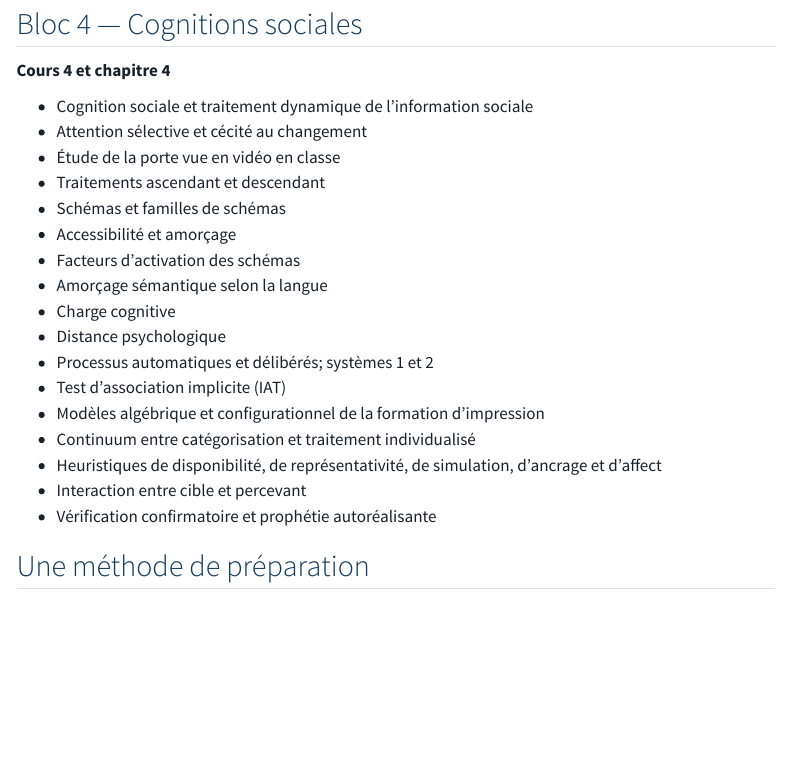
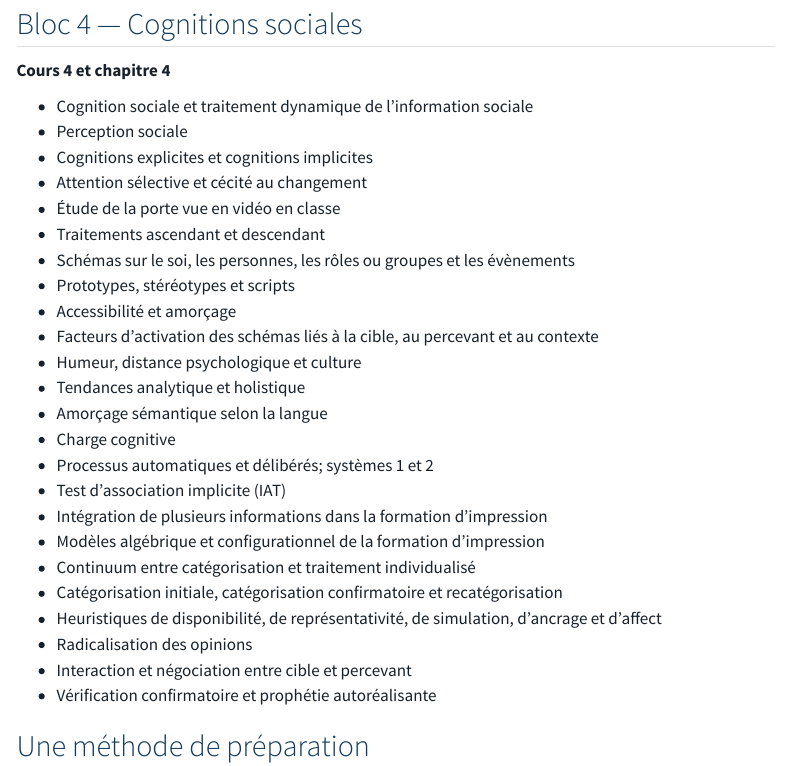
Before and after one commit to rempsyc/psy1703, a Quarto document (guide-examen-1.qmd): the page in a window 1100 px wide, from 3560 px down. Rendered offline with R 4.5, knitr and Pandoc in place of Quarto, with nearby package versions; menus at the side of the page are left out.

Commit message:
Completer les notions du chapitre 4 dans le guide

```diff
--- a/guide-examen-1.qmd
+++ b/guide-examen-1.qmd
@@ -128,21 +128,28 @@ L’examen comprendra une question à développement très court associée à ch
 **Cours 4 et chapitre 4**
 
 - Cognition sociale et traitement dynamique de l’information sociale
+- Perception sociale
+- Cognitions explicites et cognitions implicites
 - Attention sélective et cécité au changement
 - Étude de la porte vue en vidéo en classe
 - Traitements ascendant et descendant
-- Schémas et familles de schémas
+- Schémas sur le soi, les personnes, les rôles ou groupes et les évènements
+- Prototypes, stéréotypes et scripts
 - Accessibilité et amorçage
-- Facteurs d’activation des schémas
+- Facteurs d’activation des schémas liés à la cible, au percevant et au contexte
+- Humeur, distance psychologique et culture
+- Tendances analytique et holistique
 - Amorçage sémantique selon la langue
 - Charge cognitive
-- Distance psychologique
 - Processus automatiques et délibérés; systèmes 1 et 2
 - Test d’association implicite (IAT)
+- Intégration de plusieurs informations dans la formation d’impression
 - Modèles algébrique et configurationnel de la formation d’impression
 - Continuum entre catégorisation et traitement individualisé
+- Catégorisation initiale, catégorisation confirmatoire et recatégorisation
 - Heuristiques de disponibilité, de représentativité, de simulation, d’ancrage et d’affect
-- Interaction entre cible et percevant
+- Radicalisation des opinions
+- Interaction et négociation entre cible et percevant
 - Vérification confirmatoire et prophétie autoréalisante
 
 ## Une méthode de préparation
```
